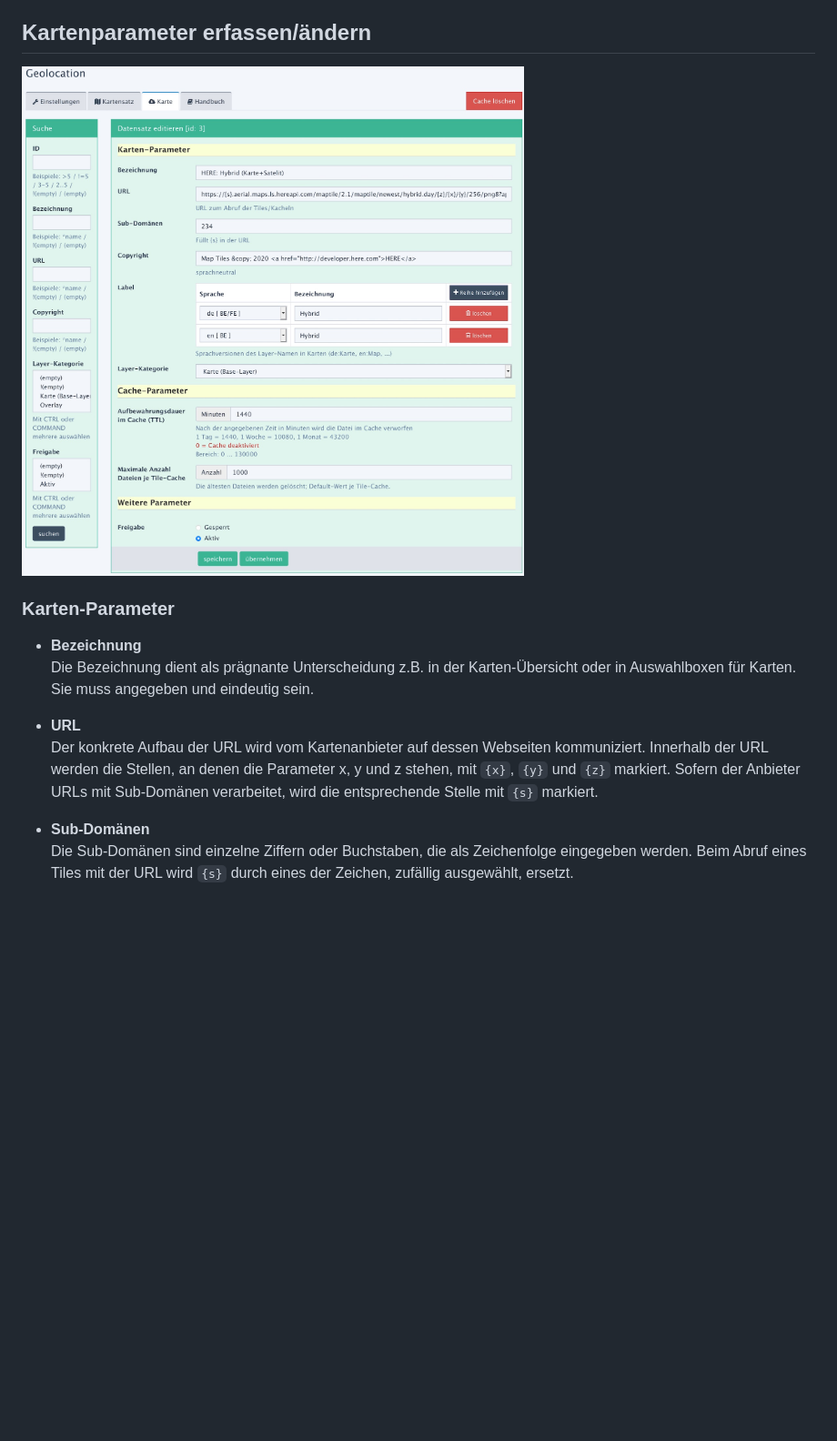
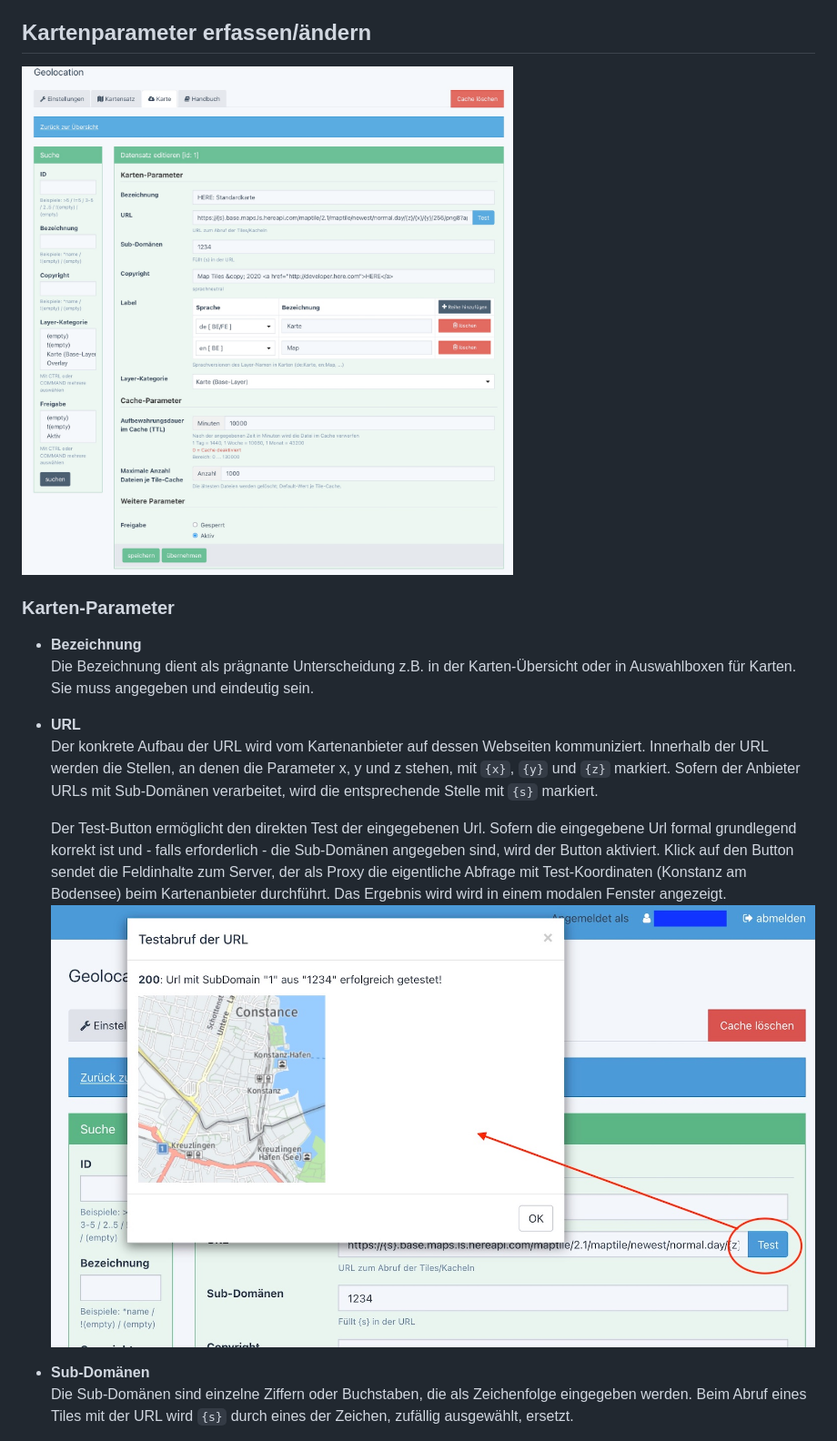
Before and after one commit to FriendsOfREDAXO/geolocation, a Markdown page: docs/layer.md, the part around the change. Shown at 91% size. GitHub-like rendering; pictures changed too: docs/assets/tiles_edit.jpg, docs/assets/tiles_test.jpg (added); blank space fills up the shorter version.

```diff
--- a/docs/layer.md
+++ b/docs/layer.md
@@ -63,6 +63,13 @@ Hintergrund benutzt. Details und weitere Beispiele finden sich in den [Entwickle
     der URL werden die Stellen, an denen die Parameter x, y und z stehen, mit `{x}`, `{y}` und `{z}`
     markiert. Sofern der Anbieter URLs mit Sub-Domänen verarbeitet, wird die entsprechende
     Stelle mit `{s}` markiert.
+
+    Der Test-Button ermöglicht den direkten Test der eingegebenen Url. Sofern die eingegebene Url
+    formal grundlegend korrekt ist und - falls erforderlich - die Sub-Domänen angegeben sind, wird der
+    Button aktiviert. Klick auf den Button sendet die Feldinhalte zum Server, der als Proxy die eigentliche
+    Abfrage mit Test-Koordinaten (Konstanz am Bodensee) beim Kartenanbieter durchführt. Das Ergebnis wird
+    wird in einem modalen Fenster angezeigt.
+    ![Url-Test](assets/tiles_test.jpg)
 
 - **Sub-Domänen**
     Die Sub-Domänen sind einzelne Ziffern oder Buchstaben, die als Zeichenfolge eingegeben werden.
```
Also changed, not shown: CHANGELOG.md (+6 -3 lines), 10 other files.
